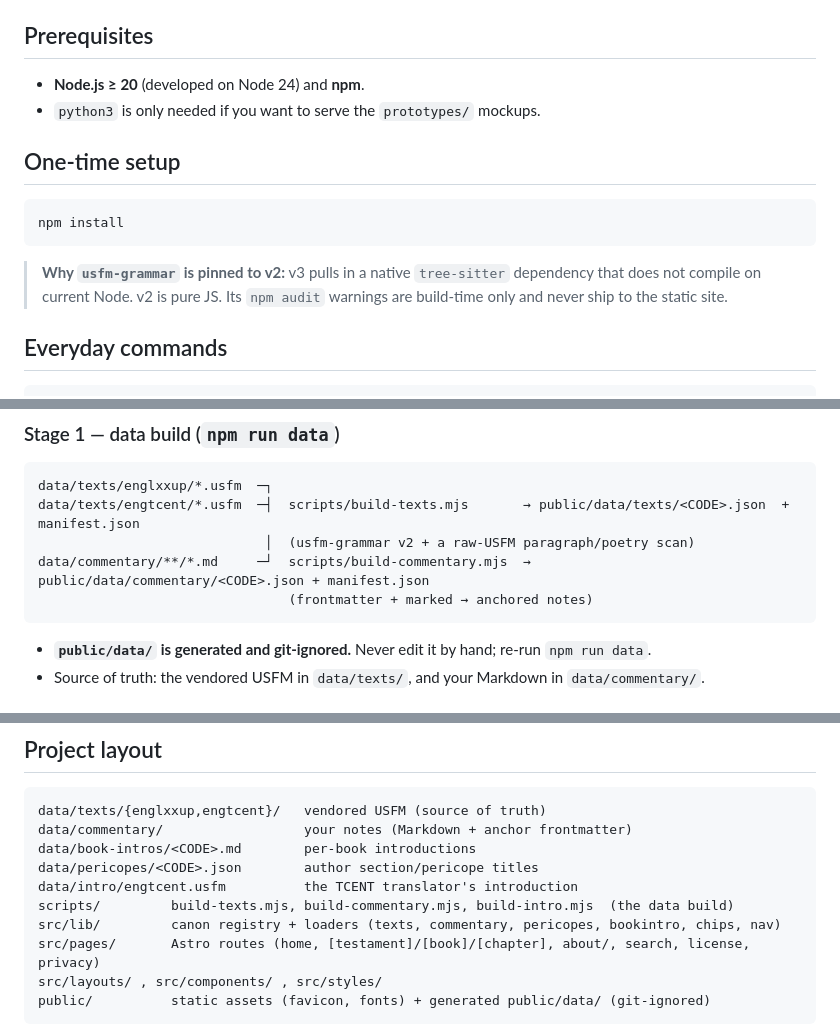
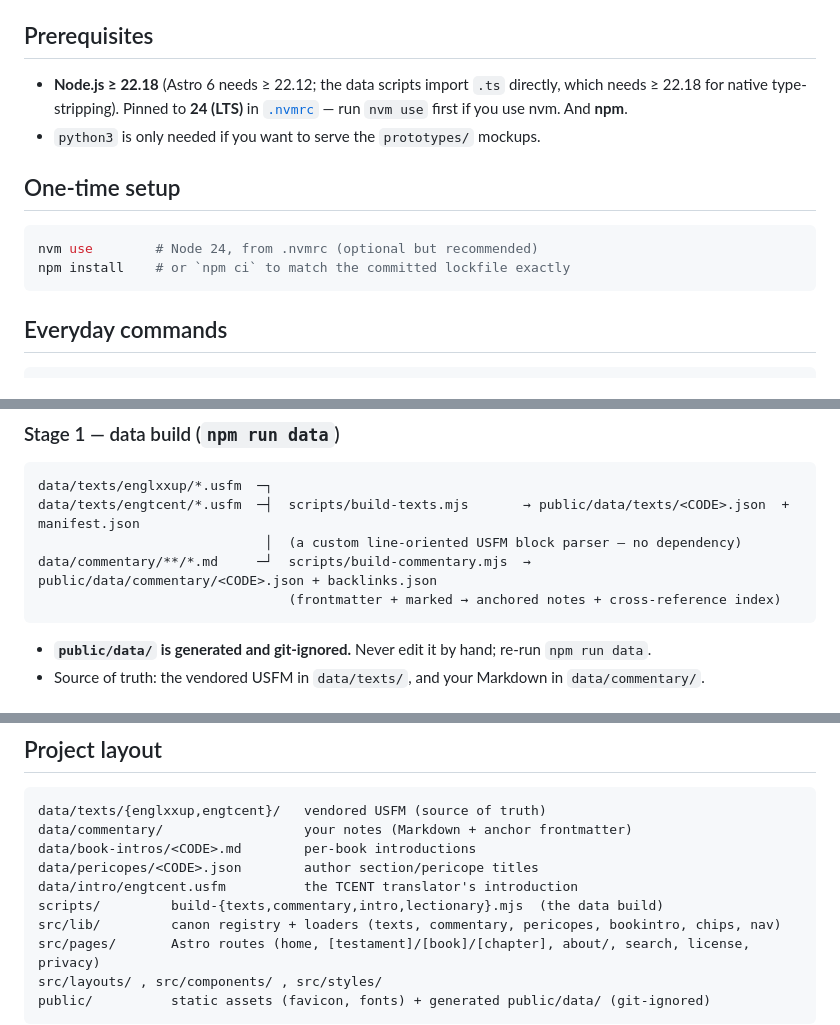
Before and after one commit to biblenerd/byzantique, a Markdown page: docs/DEVELOPMENT.md, 3 parts joined by grey strips. GitHub-like rendering.

Commit message:
docs: refresh DEVELOPMENT for the modernized toolchain
- Node prerequisite ≥ 22.18 (was "≥ 20"), pinned to 24 via .nvmrc.
- Remove the obsolete "usfm-grammar pinned to v2" note — that dependency
  was dropped for a custom USFM parser.
- Fix the data-build diagram (custom parser; commentary build also emits
  the cross-reference backlinks index) and add build-lectionary.

(REQUIREMENTS.md is gitignored/local-only; its stale tech-stack entries —
remark/rehype, littlefoot, usfm-grammar, Gentium/Taamey — were corrected
on disk to match what shipped: marked, a custom popover, a custom USFM
parser, and Noto Serif/Ezra SIL via unicode-range.)

Co-Authored-By: Claude Opus 4.8 <noreply@anthropic.com>

````diff
--- a/docs/DEVELOPMENT.md
+++ b/docs/DEVELOPMENT.md
@@ -5,18 +5,17 @@ How to build and preview the site on your machine. (Deploying to Cloudflare Page
 
 ## Prerequisites
 
-- **Node.js ≥ 20** (developed on Node 24) and **npm**.
+- **Node.js ≥ 22.18** (Astro 6 needs ≥ 22.12; the data scripts import `.ts` directly, which
+  needs ≥ 22.18 for native type-stripping). Pinned to **24 (LTS)** in [`.nvmrc`](../.nvmrc) —
+  run `nvm use` first if you use nvm. And **npm**.
 - `python3` is only needed if you want to serve the `prototypes/` mockups.
 
 ## One-time setup
 
 ```bash
-npm install
+nvm use        # Node 24, from .nvmrc (optional but recommended)
+npm install    # or `npm ci` to match the committed lockfile exactly
 ```
-
-> **Why `usfm-grammar` is pinned to v2:** v3 pulls in a native `tree-sitter` dependency that
-> does not compile on current Node. v2 is pure JS. Its `npm audit` warnings are build-time
-> only and never ship to the static site.
 
 ## Everyday commands
 
@@ -39,9 +38,9 @@ There are two stages: a **data build** (our scripts) and the **site build** (Ast
 ```
 data/texts/englxxup/*.usfm  ─┐
 data/texts/engtcent/*.usfm  ─┤  scripts/build-texts.mjs       → public/data/texts/<CODE>.json  + manifest.json
-                             │  (usfm-grammar v2 + a raw-USFM paragraph/poetry scan)
-data/commentary/**/*.md     ─┘  scripts/build-commentary.mjs  → public/data/commentary/<CODE>.json + manifest.json
-                                (frontmatter + marked → anchored notes)
+                             │  (a custom line-oriented USFM block parser — no dependency)
+data/commentary/**/*.md     ─┘  scripts/build-commentary.mjs  → public/data/commentary/<CODE>.json + backlinks.json
+                                (frontmatter + marked → anchored notes + cross-reference index)
 ```
 
 - **`public/data/` is generated and git-ignored.** Never edit it by hand; re-run `npm run data`.
@@ -84,7 +83,7 @@ data/commentary/                  your notes (Markdown + anchor frontmatter)
 data/book-intros/<CODE>.md        per-book introductions
 data/pericopes/<CODE>.json        author section/pericope titles
 data/intro/engtcent.usfm          the TCENT translator's introduction
-scripts/         build-texts.mjs, build-commentary.mjs, build-intro.mjs  (the data build)
+scripts/         build-{texts,commentary,intro,lectionary}.mjs  (the data build)
 src/lib/         canon registry + loaders (texts, commentary, pericopes, bookintro, chips, nav)
 src/pages/       Astro routes (home, [testament]/[book]/[chapter], about/, search, license, privacy)
 src/layouts/ , src/components/ , src/styles/
````
